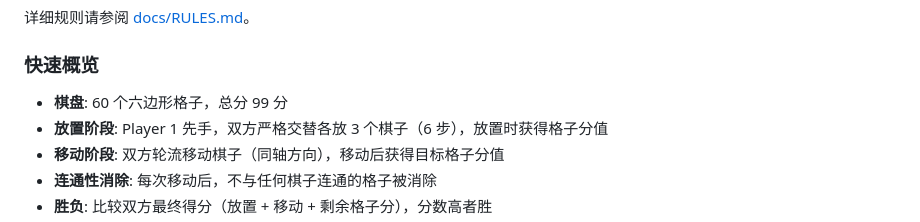
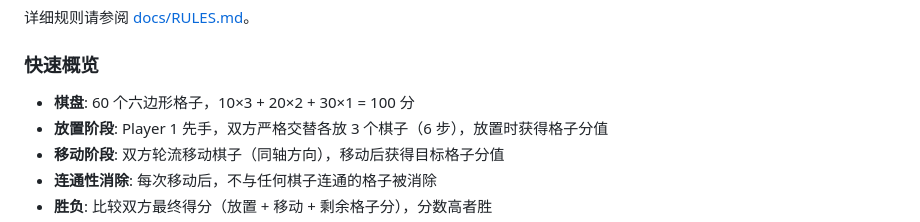
Before and after one commit to Milk0217/penguinchess, a Markdown page: README.md, the part around the change. Rendered like a GitHub page.

```diff
--- a/README.md
+++ b/README.md
@@ -40,7 +40,7 @@ env.close()
 
 ### 快速概览
 
-- **棋盘**: 60 个六边形格子，总分 99 分
+- **棋盘**: 60 个六边形格子，10×3 + 20×2 + 30×1 = 100 分
 - **放置阶段**: Player 1 先手，双方严格交替各放 3 个棋子（6 步），放置时获得格子分值
 - **移动阶段**: 双方轮流移动棋子（同轴方向），移动后获得目标格子分值
 - **连通性消除**: 每次移动后，不与任何棋子连通的格子被消除
```
Also changed, not shown: AGENTS.md (+3 -3 lines), docs/RULES.md (+3 -3 lines).
